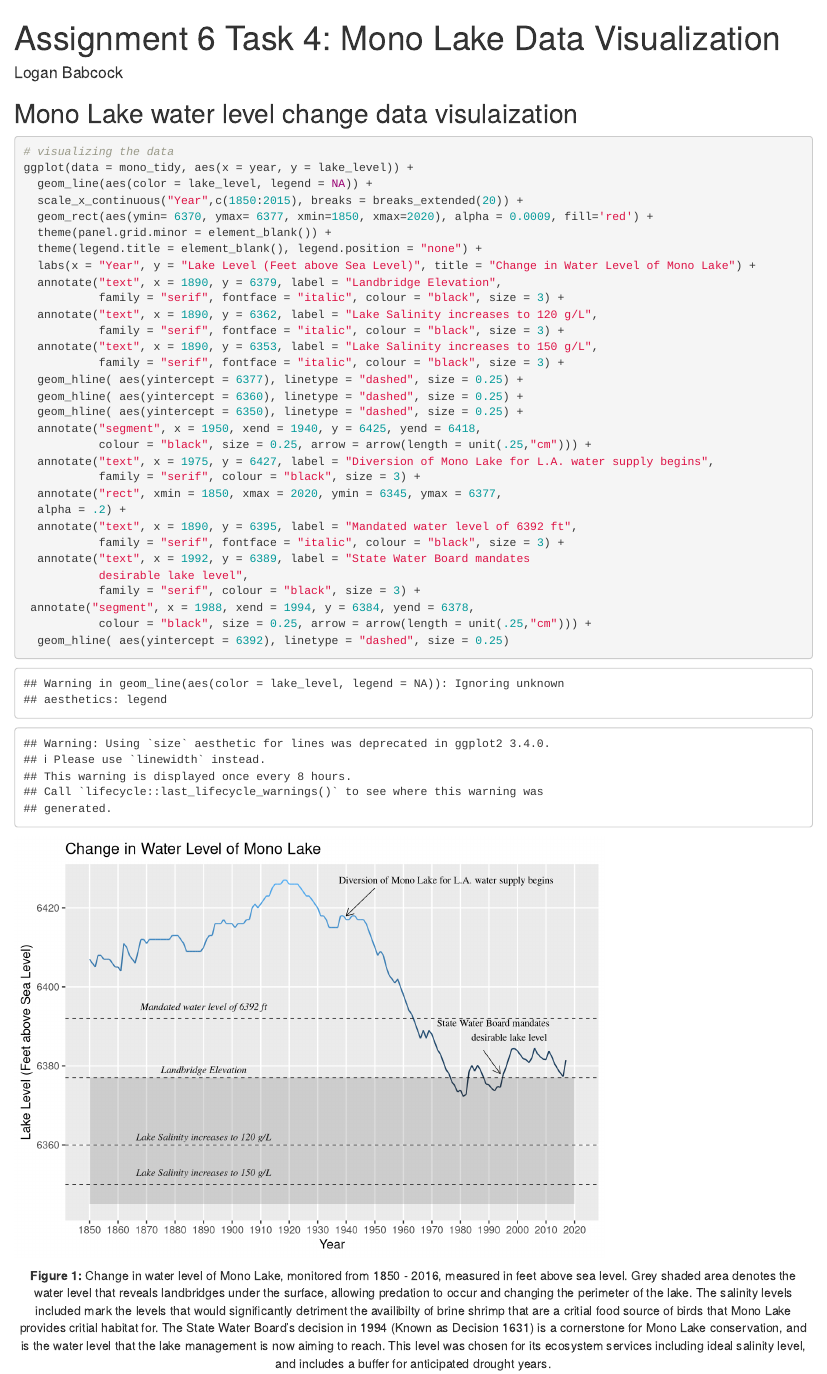
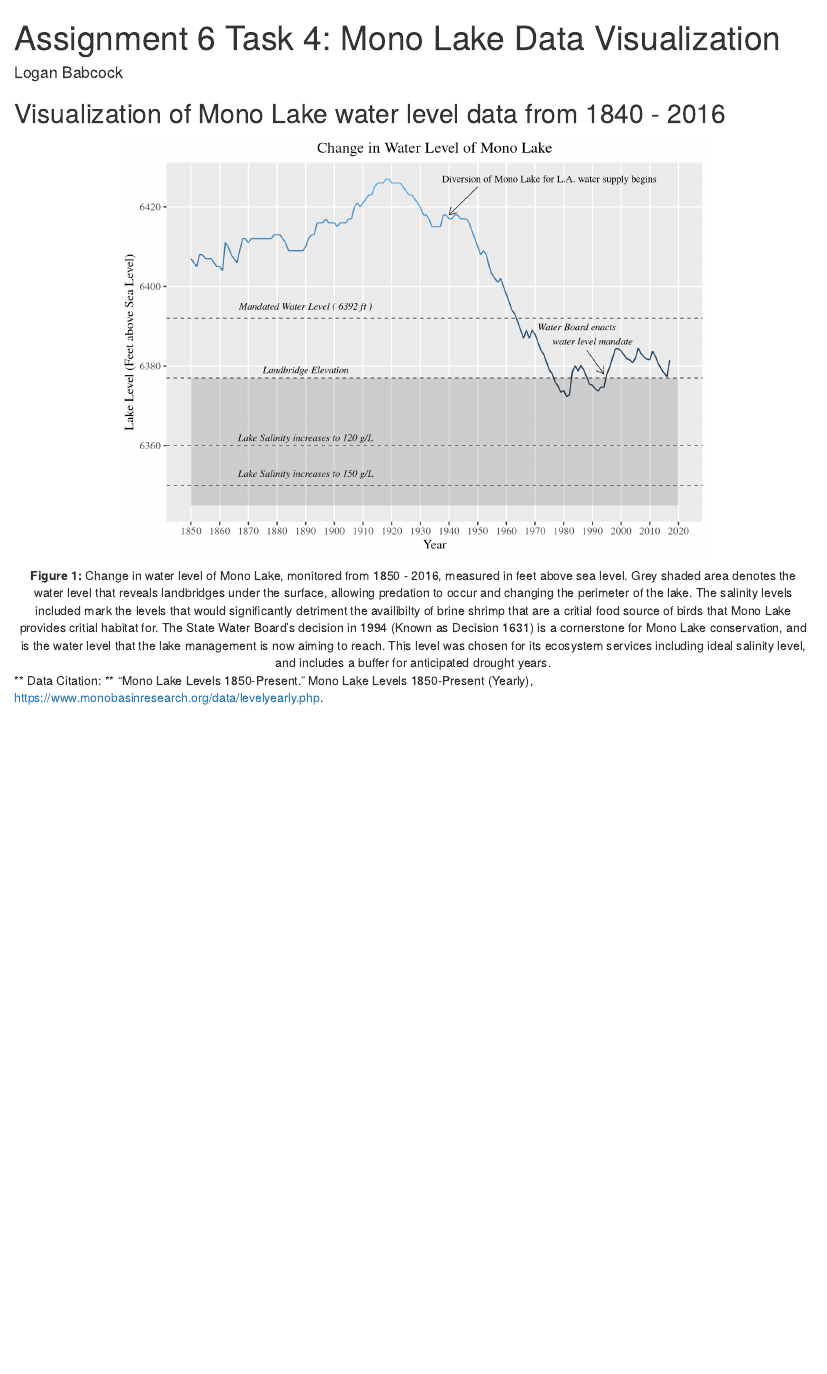
Before and after one commit to loganbab/assignment6_logan_babcock, an R Markdown document (src/a6_task4_logan_babcock.Rmd): the page in a window 1100 px wide, from its top. Rendered offline with R 4.5, knitr and Pandoc, with nearby package versions; column names are cleaned by a stand-in for the janitor package.

Commit message:
data citation added, html knit

````diff
--- a/src/a6_task4_logan_babcock.Rmd
+++ b/src/a6_task4_logan_babcock.Rmd
@@ -3,5 +3,5 @@ title: "Assignment 6 Task 4: Mono Lake Data Visualization"
 author: "Logan Babcock"
 output: html_document
 ---
-## Mono Lake water level change data visulaization
+## Visualization of Mono Lake water level data from 1840 - 2016
 
@@ -24,40 +24,60 @@ mono_tidy <- clean_names(mono) %>%
 
 ```
 
-```{r}
+```{r echo = FALSE, message = FALSE, warning = FALSE, fig.align = "center"}
 # visualizing the data
 ggplot(data = mono_tidy, aes(x = year, y = lake_level)) +
-  geom_line(aes(color = lake_level, legend = NA)) +
-  scale_x_continuous("Year",c(1850:2015), breaks = breaks_extended(20)) +
-  geom_rect(aes(ymin= 6370, ymax= 6377, xmin=1850, xmax=2020), alpha = 0.0009, fill='red') +
-  theme(panel.grid.minor = element_blank()) +
-  theme(legend.title = element_blank(), legend.position = "none") +
-  labs(x = "Year", y = "Lake Level (Feet above Sea Level)", title = "Change in Water Level of Mono Lake") +
-  annotate("text", x = 1890, y = 6379, label = "Landbridge Elevation",
-           family = "serif", fontface = "italic", colour = "black", size = 3) +
-  annotate("text", x = 1890, y = 6362, label = "Lake Salinity increases to 120 g/L",
-           family = "serif", fontface = "italic", colour = "black", size = 3) +
-  annotate("text", x = 1890, y = 6353, label = "Lake Salinity increases to 150 g/L",
-           family = "serif", fontface = "italic", colour = "black", size = 3) +
-  geom_hline( aes(yintercept = 6377), linetype = "dashed", size = 0.25) +
+  geom_line(aes(color = lake_level, legend = NA)) + # making line graph with no legend, and color change
+  scale_x_continuous("Year",c(1850:2015), breaks = breaks_extended(20)) + # editing scale label
+  theme(panel.grid.minor = element_blank()) + # no grid lines
+  theme(legend.title = element_blank(), legend.position = "none",  # axis labels and title font changes
+        plot.title = element_text(hjust = 0.5, family = "serif"),
+        axis.text.x = element_text(family = "serif"),
+        axis.text.y = element_text(family = "serif"),
+        axis.title.x = element_text(family = "serif"),
+        axis.title.y = element_text(family = "serif")) +
+  labs(x = "Year", y = "Lake Level (Feet above Sea Level)", # adding axis titles
+       title = "Change in Water Level of Mono Lake", family = "serif") +
+  annotate("text", x = 1890, y = 6379,  # landbridge eleveation annotation
+           label = "Landbridge Elevation",
+           family = "serif", fontface = "italic",
+           colour = "black", size = 3) +
+  annotate("text", x = 1890, y = 6362,  # salinity 1 annotaion
+           label = "Lake Salinity increases to 120 g/L",
+           family = "serif", fontface = "italic",
+           colour = "black", size = 3) +
+  annotate("text", x = 1890, y = 6353, # salinity 2 annotation
+           label = "Lake Salinity increases to 150 g/L",
+           family = "serif", fontface = "italic",
+           colour = "black", size = 3) +
+  geom_hline( aes(yintercept = 6377), linetype = "dashed", size = 0.25) + # horizontal lines for annotation
   geom_hline( aes(yintercept = 6360), linetype = "dashed", size = 0.25) +
   geom_hline( aes(yintercept = 6350), linetype = "dashed", size = 0.25) +
-  annotate("segment", x = 1950, xend = 1940, y = 6425, yend = 6418,
-           colour = "black", size = 0.25, arrow = arrow(length = unit(.25,"cm"))) +
-  annotate("text", x = 1975, y = 6427, label = "Diversion of Mono Lake for L.A. water supply begins",
-           family = "serif", colour = "black", size = 3) +
-  annotate("rect", xmin = 1850, xmax = 2020, ymin = 6345, ymax = 6377,
+  annotate("segment", x = 1950, xend = 1940, y = 6425, yend = 6418, # arrow for start of diversion
+           colour = "black", size = 0.25,
+           arrow = arrow(length = unit(.25,"cm"))) +
+  annotate("text", x = 1975, y = 6427, # diversion start annotation
+           label = "Diversion of Mono Lake for L.A. water supply begins",
+           family = "serif",
+           colour = "black", size = 3) +
+  annotate("rect", xmin = 1850, xmax = 2020, ymin = 6345, ymax = 6377, # shaded area for salinity and landbridge
   alpha = .2) +
-  annotate("text", x = 1890, y = 6395, label = "Mandated water level of 6392 ft",
-           family = "serif", fontface = "italic", colour = "black", size = 3) +
-  annotate("text", x = 1992, y = 6389, label = "State Water Board mandates
-           desirable lake level",
-           family = "serif", colour = "black", size = 3) +
+  annotate("text", x = 1890, y = 6395,  # mandated water level annotation
+           label = "Mandated Water Level ( 6392 ft )",
+           family = "serif", fontface = "italic",
+           colour = "black", size = 3) +
+  annotate("text", x = 1985, y = 6388, label = "Water Board enacts
+           water level mandate",
+           family = "serif",fontface = "italic",
+colour = "black", size = 3) + # end of water board annotation
  annotate("segment", x = 1988, xend = 1994, y = 6384, yend = 6378,
-           colour = "black", size = 0.25, arrow = arrow(length = unit(.25,"cm"))) +
-  geom_hline( aes(yintercept = 6392), linetype = "dashed", size = 0.25)
+           colour = "black", size = 0.25,
+          arrow = arrow(length = unit(.25,"cm"))) + # water board arrow
+  geom_hline( aes(yintercept = 6392), linetype = "dashed", size = 0.25) # water mandadted level line
 
 
 
 ```
 <center> **Figure 1:** Change in water level of Mono Lake, monitored from 1850 - 2016, measured in feet above sea level. Grey shaded area denotes the water level that reveals landbridges under the surface, allowing predation to occur and changing the perimeter of the lake. The salinity levels included mark the levels that would significantly detriment the availibilty of brine shrimp that are a critial food source of birds that Mono Lake provides critial habitat for. The State Water Board's decision in 1994 (Known as Decision 1631) is a cornerstone for Mono Lake conservation, and is the water level that the lake management is now aiming to reach. This level was chosen for its ecosystem services including ideal salinity level, and includes a buffer for anticipated drought years.  </center>
+
+** Data Citation: ** “Mono Lake Levels 1850-Present.” Mono Lake Levels 1850-Present (Yearly), https://www.monobasinresearch.org/data/levelyearly.php.
````
Also changed, not shown: src/a6_task4_logan_babcock.html (added), src/a6_task4_logan_babcock.Rmd (4 more changed lines).
